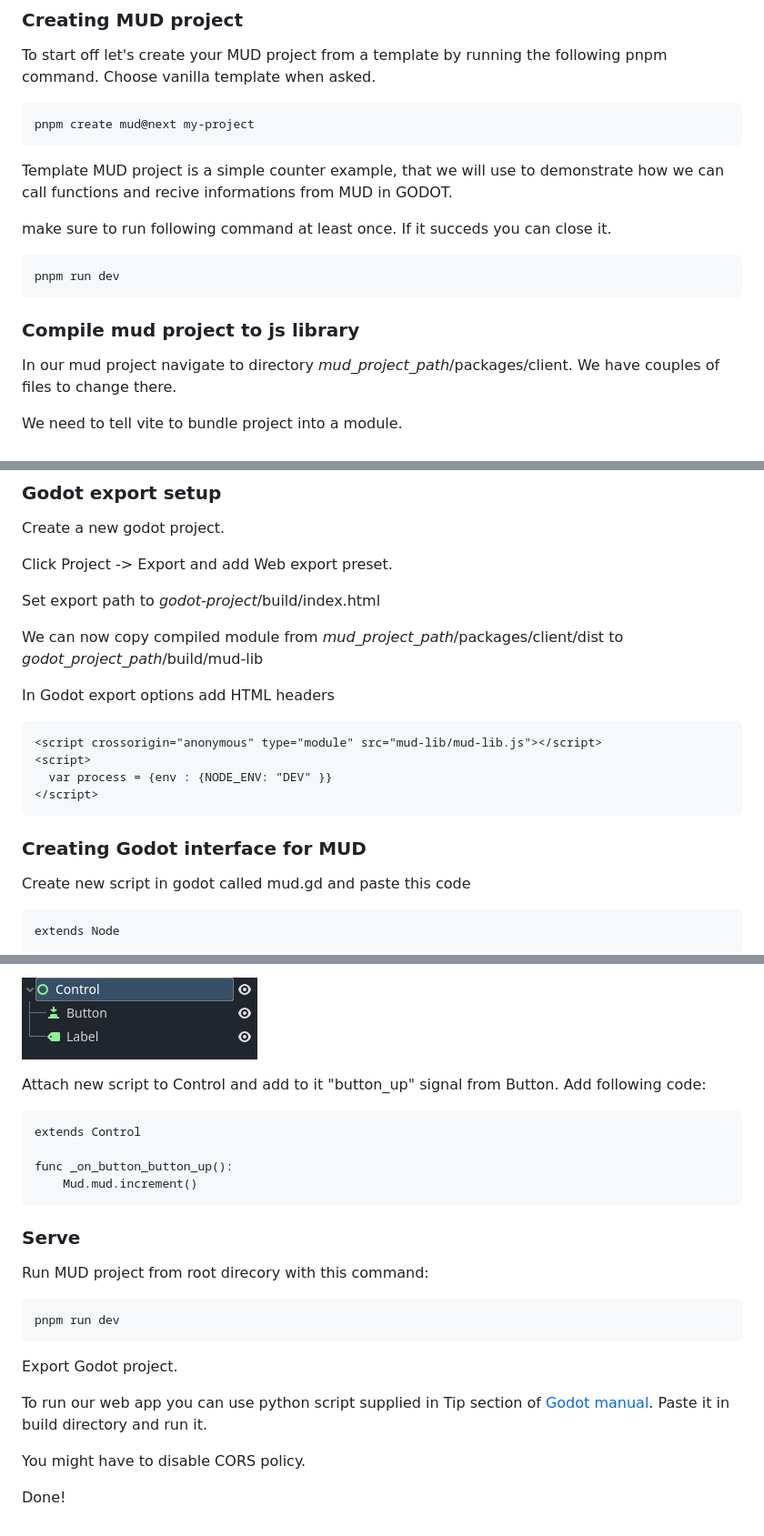
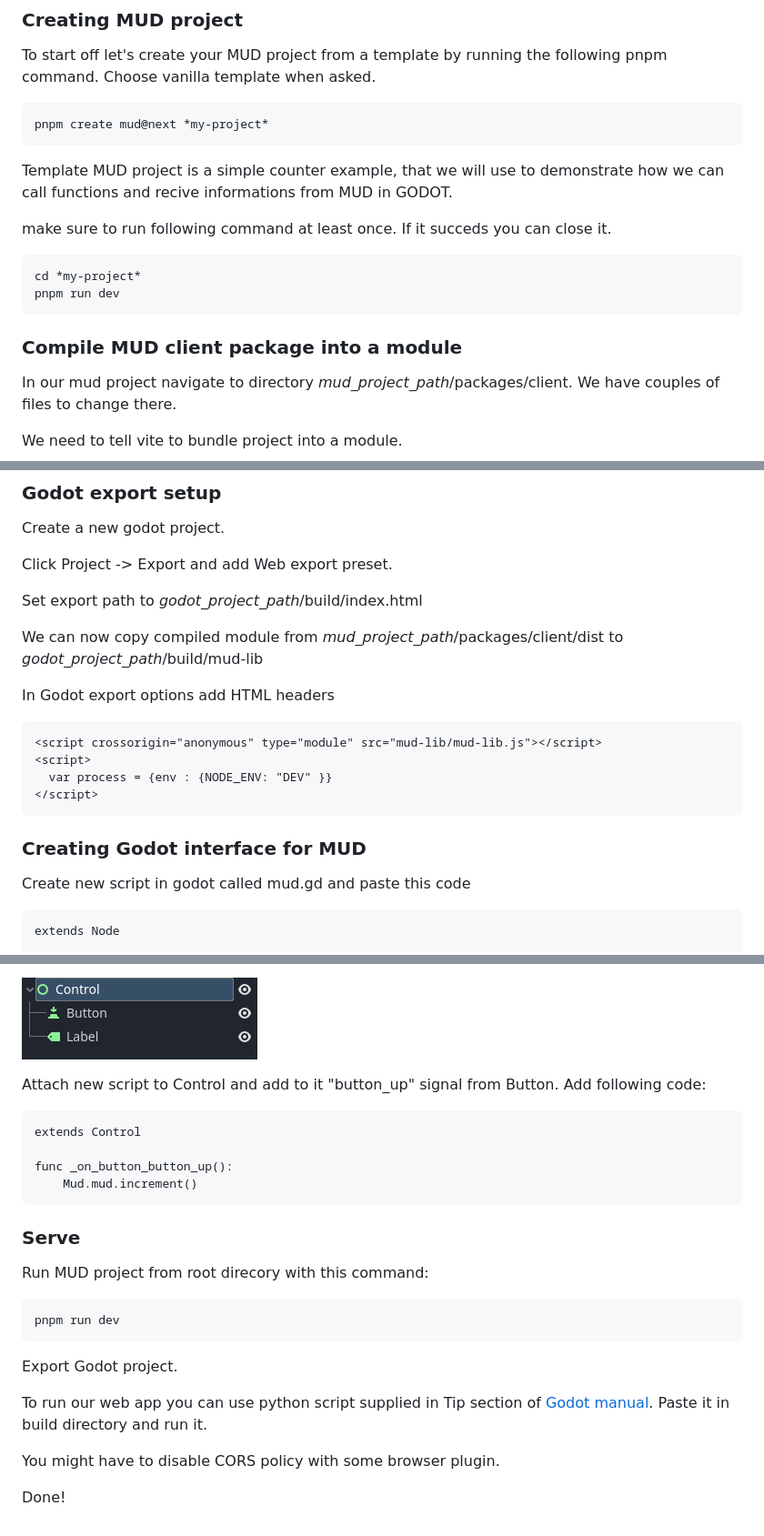
Before and after one commit to Digital-Avatars-and-Robotics/MUDxGodot, a Markdown page: README.md, 3 parts joined by grey strips. Shown at 91% size. Rendered like a GitHub page.

````diff
--- a/README.md
+++ b/README.md
@@ -18,7 +18,7 @@ To start off let's create your MUD project from a template by running
 the following pnpm command. Choose vanilla template when asked.
 
 ```bash
-pnpm create mud@next my-project
+pnpm create mud@next *my-project*
 ```
 
 Template MUD project is a simple counter example, that we will use to demonstrate how we can call functions and recive
@@ -27,11 +27,12 @@ informations from MUD in GODOT.
 make sure to run following command at least once.
 If it succeds you can close it.
 
-```
+```bash
+cd *my-project*
 pnpm run dev
 ```
 
-### Compile mud project to js library
+### Compile MUD client package into a module
 
 In our mud project navigate to directory *mud_project_path*/packages/client.
 We have couples of files to change there.
@@ -140,7 +141,7 @@ Create a new godot project.
 
 Click Project -> Export and add Web export preset.
 
-Set export path to *godot-project*/build/index.html
+Set export path to *godot_project_path*/build/index.html
 
 We can now copy compiled module from
 *mud_project_path*/packages/client/dist to
@@ -148,7 +149,7 @@ We can now copy compiled module from
 
 In Godot export options add HTML headers
 
-```
+```html
 <script crossorigin="anonymous" type="module" src="mud-lib/mud-lib.js"></script>
 <script>
   var process = {env : {NODE_ENV: "DEV" }}
@@ -159,7 +160,7 @@ In Godot export options add HTML headers
 
 Create new script in godot called mud.gd and paste this code
 
-```
+```gdscript
 extends Node
 
 # these objects have to be global
@@ -199,7 +200,7 @@ your tree should look like this
 
 Attach new script to Control and add to it "button_up" signal from Button. Add following code:
 
-```
+```gdscript
 extends Control
 
 func _on_button_button_up():
@@ -209,7 +210,7 @@ func _on_button_button_up():
 ### Serve
 
 Run MUD project from root direcory with this command:
-```
+```bash
 pnpm run dev
 ```
 
@@ -219,6 +220,6 @@ To run our web app you can use python script supplied in Tip
 section of [Godot manual](https://docs.godotengine.org/en/latest/tutorials/export/exporting_for_web.html#serving-the-files).
 Paste it in build directory and run it.
 
-You might have to disable CORS policy.
+You might have to disable CORS policy with some browser plugin.
 
 Done!
````
Also changed, not shown: other parts of README.md (+3 -3 lines).
